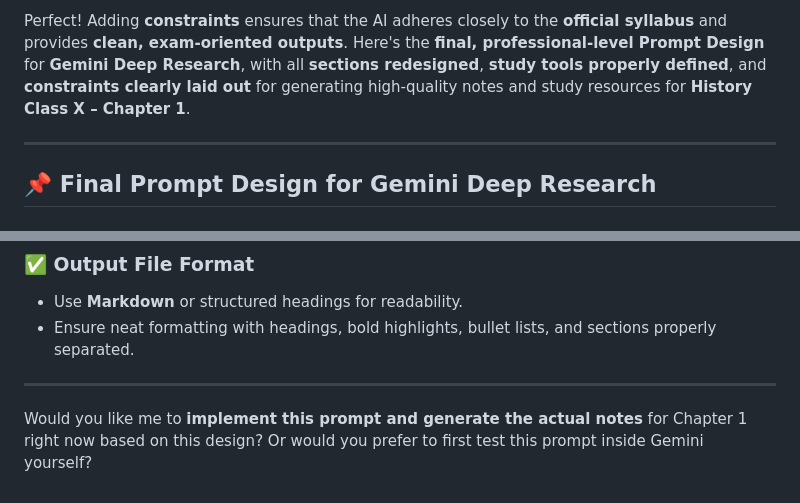
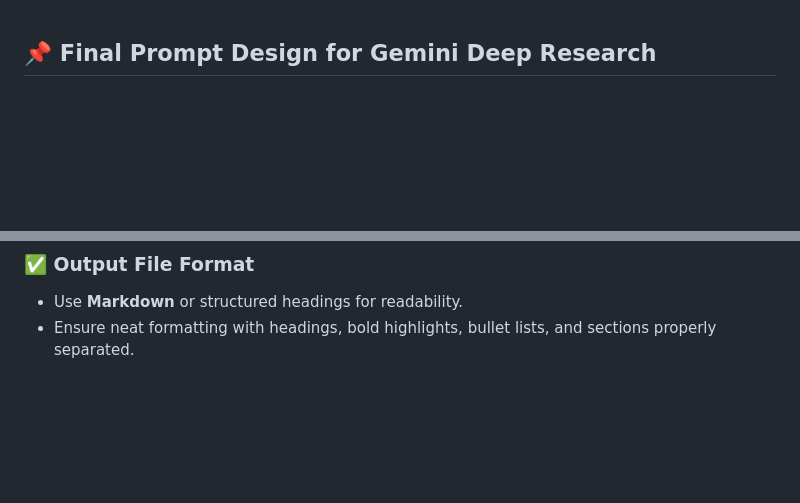
Before and after one commit to SlickMojang11/notebooks, a Markdown page: PROMPT-DESIGNS/HISTORY/RISE_OF_NATIONALISM_IN_EUROPE.md, 2 parts joined by grey strips. Rendered like a GitHub page; blank space fills up the shorter version.

Commit message:
Auto-commit: 2025-04-05 22:51:19

```diff
--- a/PROMPT-DESIGNS/HISTORY/RISE_OF_NATIONALISM_IN_EUROPE.md
+++ b/PROMPT-DESIGNS/HISTORY/RISE_OF_NATIONALISM_IN_EUROPE.md
@@ -1,7 +1,3 @@
-Perfect! Adding **constraints** ensures that the AI adheres closely to the **official syllabus** and provides **clean, exam-oriented outputs**. Here's the **final, professional-level Prompt Design** for **Gemini Deep Research**, with all **sections redesigned**, **study tools properly defined**, and **constraints clearly laid out** for generating high-quality notes and study resources for **History Class X – Chapter 1**.
-
----
-
 ## 📌 **Final Prompt Design for Gemini Deep Research**
 
 ### 📘 **Topic**
@@ -198,7 +194,3 @@ Define the following with 1–2 lines:
 ### ✅ **Output File Format**
 - Use **Markdown** or structured headings for readability.
 - Ensure neat formatting with headings, bold highlights, bullet lists, and sections properly separated.
-
----
-
-Would you like me to **implement this prompt and generate the actual notes** for Chapter 1 right now based on this design? Or would you prefer to first test this prompt inside Gemini yourself?
```
